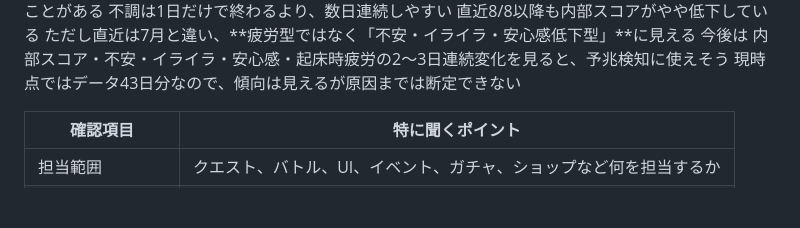
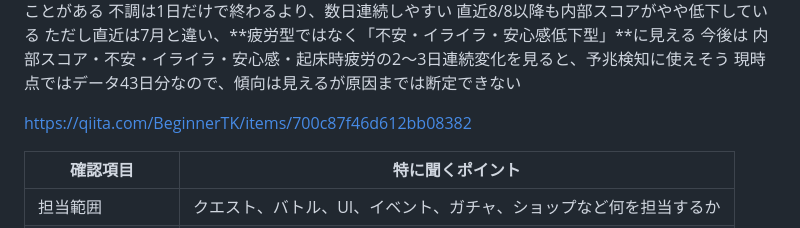
Before and after one commit to ko-max-123/testdesign, a Markdown page: 1.md, the part around the change. Rendered like a GitHub page; blank space fills up the shorter version.

```diff
--- a/1.md
+++ b/1.md
@@ -9,6 +9,8 @@
 ただし直近は7月と違い、**疲労型ではなく「不安・イライラ・安心感低下型」**に見える
 今後は 内部スコア・不安・イライラ・安心感・起床時疲労の2〜3日連続変化を見ると、予兆検知に使えそう
 現時点ではデータ43日分なので、傾向は見えるが原因までは断定できない
+
+https://qiita.com/BeginnerTK/items/700c87f46d612bb08382
 
 
 | 確認項目                | 特に聞くポイント                                |
```
